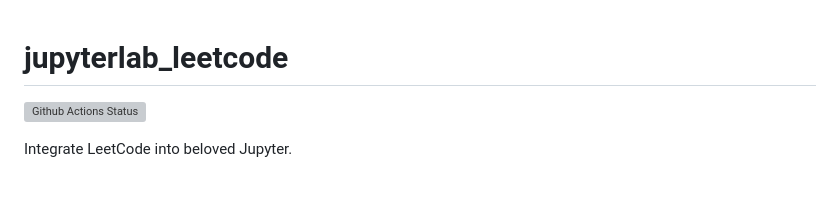
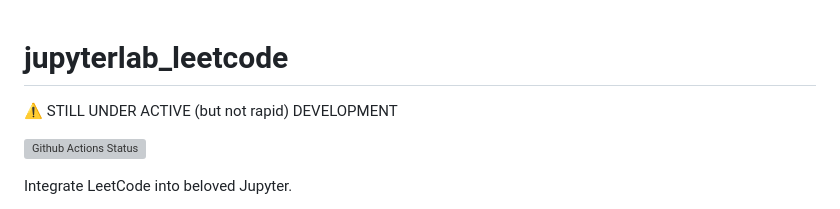
Before and after one commit to Sorosliu1029/jupyterlab-leetcode, a Markdown page: README.md, the part around the change. GitHub-like rendering; blank space fills up the shorter version; grey boxes are pictures that could not be loaded.

Commit message:
add readme header

```diff
--- a/README.md
+++ b/README.md
@@ -1,4 +1,6 @@
 # jupyterlab_leetcode
+
+⚠️  STILL UNDER ACTIVE (but not rapid) DEVELOPMENT
 
 [![Github Actions Status](https://github.com/Sorosliu1029/jupyterlab-leetcode/workflows/Build/badge.svg)](https://github.com/Sorosliu1029/jupyterlab-leetcode/actions/workflows/build.yml)
 
```
